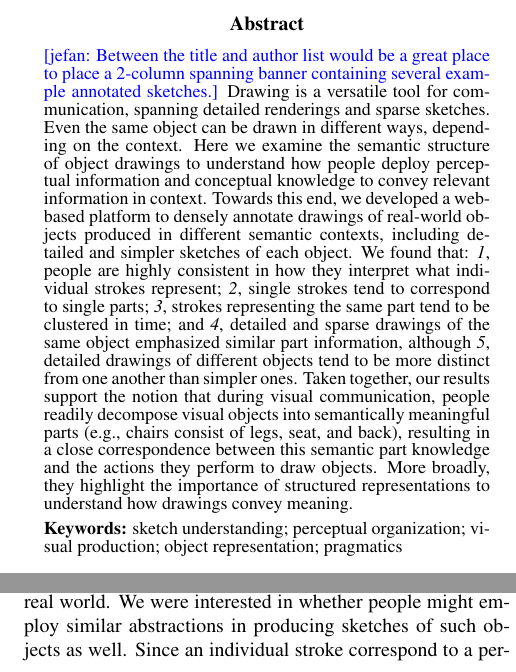
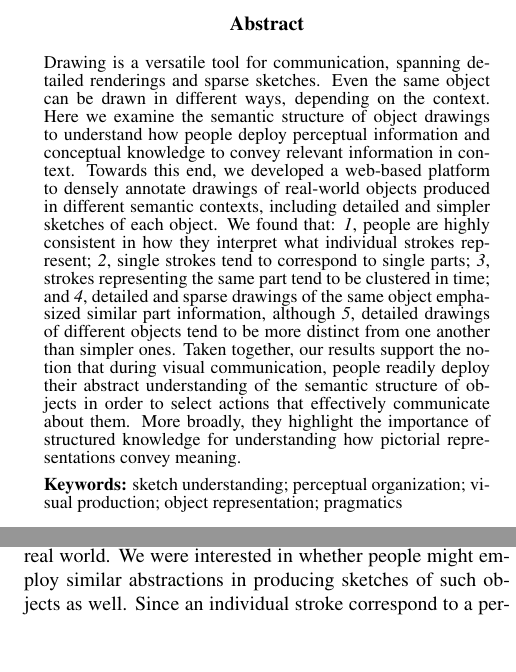
Before and after one commit to kushinm/semantic_parts_latex, a LaTeX paper (cogsci19/semantic_parts.tex): two parts of the columns of pages 1 and 2 of 3, joined at a grey line, cut so that both start at the same text, the shorter picture padded with empty space. Compiled offline with pdfLaTeX.

Commit message:
cleanup abstract edits

```diff
--- a/cogsci19/semantic_parts.tex
+++ b/cogsci19/semantic_parts.tex
@@ -63,14 +63,13 @@
 \maketitle
 
 \begin{abstract}
-\jefan{Between the title and author list would be a great place to place a 2-column spanning banner containing several example annotated sketches.}
 Drawing is a versatile tool for communication, spanning detailed renderings and sparse sketches.
 Even the same object can be drawn in different ways, depending on the context.
 Here we examine the semantic structure of object drawings to understand how people deploy perceptual information and conceptual knowledge to convey relevant information in context.
 Towards this end, we developed a web-based platform to densely annotate drawings of real-world objects produced in different semantic contexts, including detailed and simpler sketches of each object.
 We found that: \textit{1}, people are highly consistent in how they interpret what individual strokes represent; \textit{2}, single strokes tend to correspond to single parts; \textit{3}, strokes representing the same part tend to be clustered in time; and \textit{4}, detailed and sparse drawings of the same object emphasized similar part information, although \textit{5}, detailed drawings of different objects tend to be more distinct from one another than simpler ones.
-Taken together, our results support the notion that during visual communication, people readily decompose visual objects into semantically meaningful parts (e.g., chairs consist of legs, seat, and back), resulting in a close correspondence between this semantic part knowledge and the actions they perform to draw objects.
-More broadly, they highlight the importance of structured representations to understand how drawings convey meaning.
+Taken together, our results support the notion that during visual communication, people readily deploy their abstract understanding of the semantic structure of objects in order to select actions that effectively communicate about them.
+More broadly, they highlight the importance of structured knowledge for understanding how pictorial representations convey meaning.
 
 
 % We found that: (1) people are highly consistent in how they interpret what individual strokes mean; (2) single strokes tend to represent a single part category (e.g., leg vs. leg + seat), while multiple strokes may be combined to represent an entire part category (e.g., all the legs on a chair); and (3) strokes representing the same part tend to be clustered in time, suggesting that people tend to start and finish drawing one part of an object before moving onto the next.
```
Also changed, not shown: cogsci19/semantic_parts.pdf.
